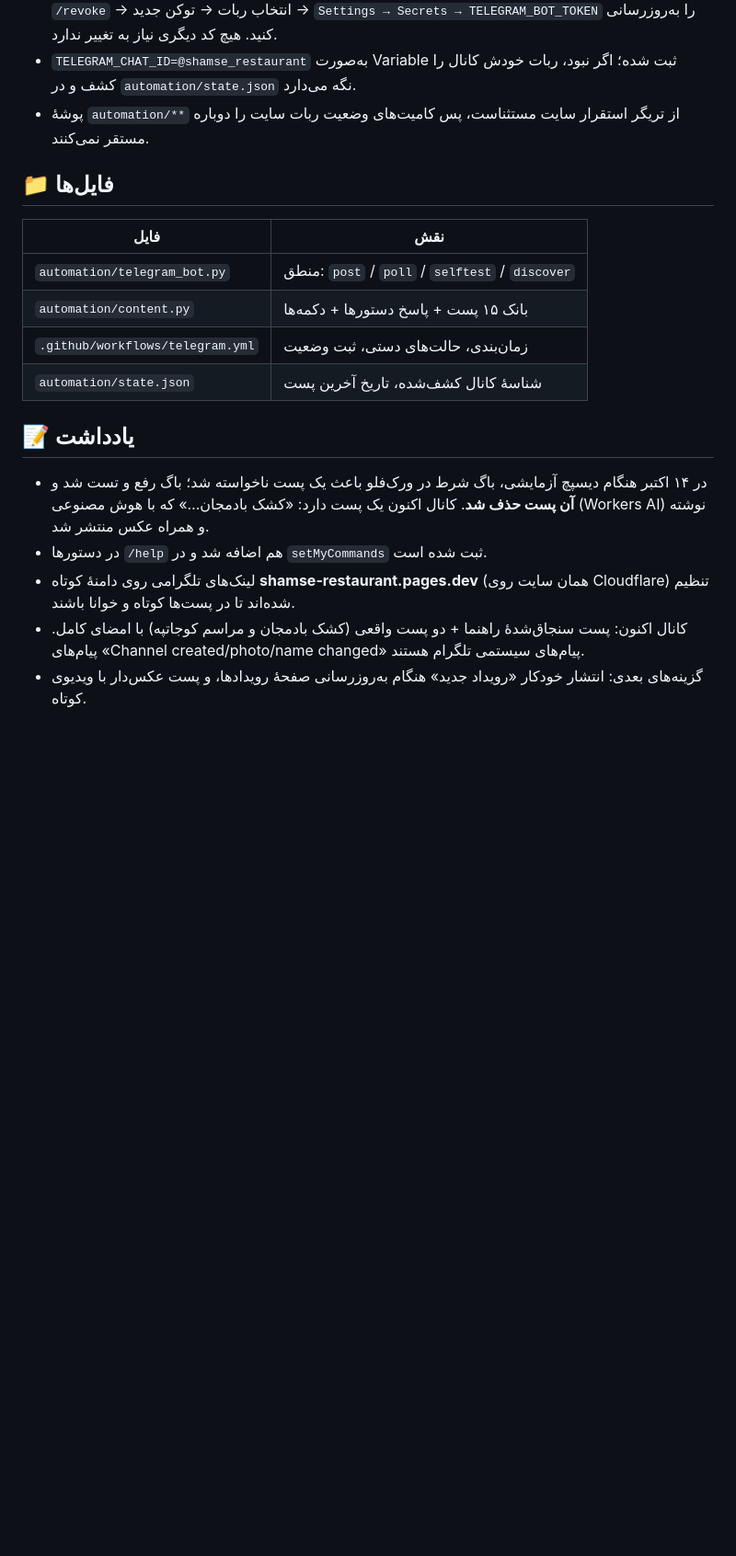
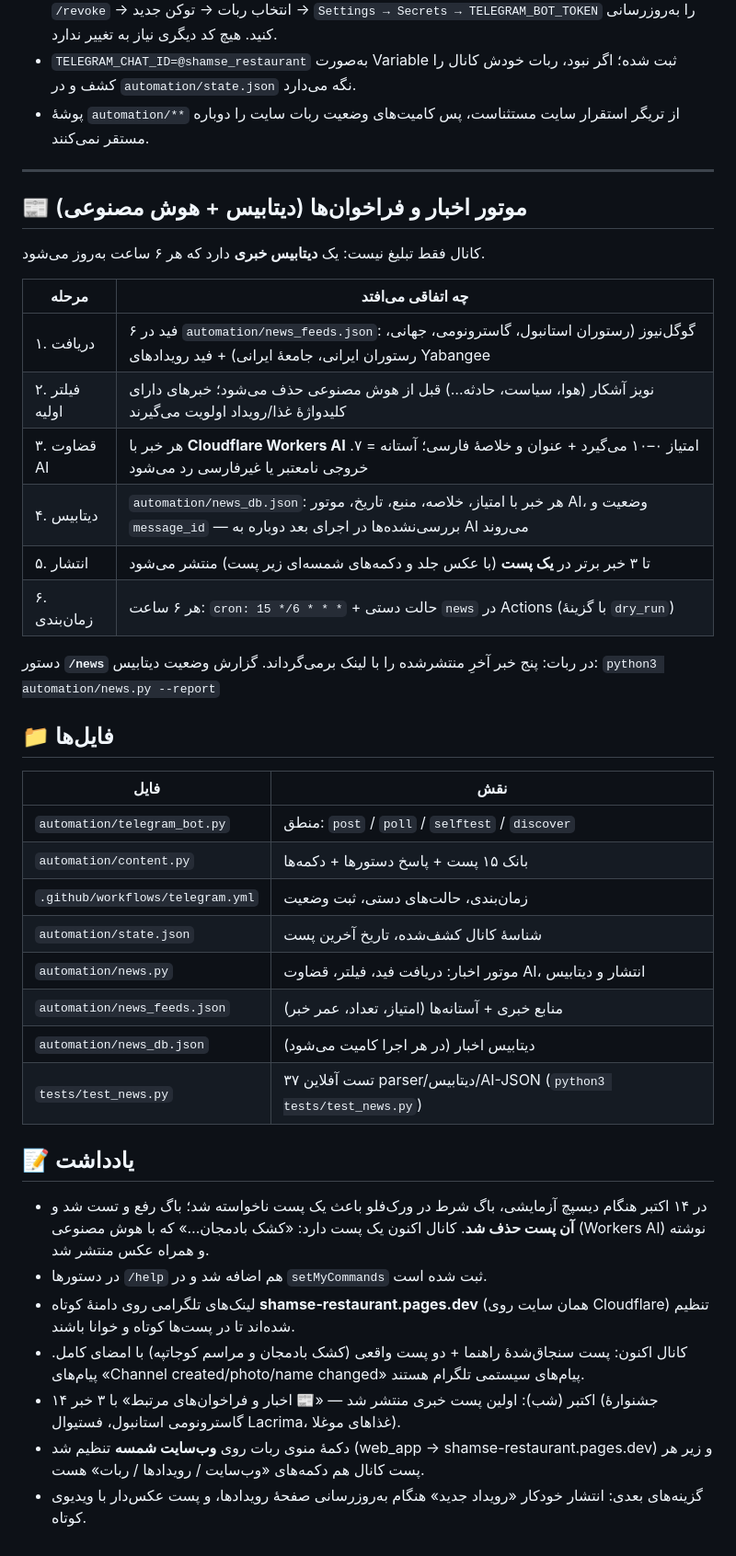
Before and after one commit to Websites-by-AI/shamse-restaurant, a Markdown page: docs/TELEGRAM-BOT.md, the part around one of its changes. Shown at 92% size. GitHub-like rendering; blank space fills up the shorter version.

```diff
--- a/docs/TELEGRAM-BOT.md
+++ b/docs/TELEGRAM-BOT.md
@@ -64,6 +65,24 @@
 - `TELEGRAM_CHAT_ID=@shamse_restaurant` به‌صورت Variable ثبت شده؛ اگر نبود، ربات خودش کانال را کشف و در `automation/state.json` نگه می‌دارد.
 - پوشهٔ `automation/**` از تریگر استقرار سایت مستثناست، پس کامیت‌های وضعیت ربات سایت را دوباره مستقر نمی‌کنند.
 
+---
+
+## 📰 موتور اخبار و فراخوان‌ها (دیتابیس + هوش مصنوعی)
+
+کانال فقط تبلیغ نیست: یک **دیتابیس خبری** دارد که هر ۶ ساعت به‌روز می‌شود.
+
+| مرحله | چه اتفاقی می‌افتد |
+|---|---|
+| ۱. دریافت | ۶ فید در `automation/news_feeds.json`: گوگل‌نیوز (رستوران استانبول، گاسترونومی، جهانی، رستوران ایرانی، جامعهٔ ایرانی) + فید رویدادهای Yabangee |
+| ۲. فیلتر اولیه | نویز آشکار (هوا، سیاست، حادثه…) قبل از هوش مصنوعی حذف می‌شود؛ خبرهای دارای کلیدواژهٔ غذا/رویداد اولویت می‌گیرند |
+| ۳. قضاوت AI | هر خبر با **Cloudflare Workers AI** امتیاز ۰–۱۰ می‌گیرد + عنوان و خلاصهٔ فارسی؛ آستانه = ۷. خروجی نامعتبر یا غیرفارسی رد می‌شود |
+| ۴. دیتابیس | `automation/news_db.json`: هر خبر با امتیاز، خلاصه، منبع، تاریخ، موتور AI، وضعیت و `message_id` — بررسی‌نشده‌ها در اجرای بعد دوباره به AI می‌روند |
+| ۵. انتشار | تا ۳ خبر برتر در **یک پست** (با عکس جلد و دکمه‌های شمسه‌ای زیر پست) منتشر می‌شود |
+| ۶. زمان‌بندی | هر ۶ ساعت: `cron: 15 */6 * * *` + حالت دستی `news` در Actions (با گزینهٔ `dry_run`) |
+
+دستور **`/news`** در ربات: پنج خبر آخرِ منتشرشده را با لینک برمی‌گرداند.
+گزارش وضعیت دیتابیس: `python3 automation/news.py --report`
+
 ## 📁 فایل‌ها
 
 | فایل | نقش |
@@ -72,6 +91,10 @@
 | `automation/content.py` | بانک ۱۵ پست + پاسخ دستورها + دکمه‌ها |
 | `.github/workflows/telegram.yml` | زمان‌بندی، حالت‌های دستی، ثبت وضعیت |
 | `automation/state.json` | شناسهٔ کانال کشف‌شده، تاریخ آخرین پست |
+| `automation/news.py` | موتور اخبار: دریافت فید، فیلتر، قضاوت AI، انتشار و دیتابیس |
+| `automation/news_feeds.json` | منابع خبری + آستانه‌ها (امتیاز، تعداد، عمر خبر) |
+| `automation/news_db.json` | دیتابیس اخبار (در هر اجرا کامیت می‌شود) |
+| `tests/test_news.py` | ۳۷ تست آفلاین parser/دیتابیس/AI-JSON (`python3 tests/test_news.py`) |
 
 ## 📝 یادداشت
 
@@ -80,4 +103,6 @@
 - در دستورها `/help` هم اضافه شد و در `setMyCommands` ثبت شده است.
 - لینک‌های تلگرامی روی دامنهٔ کوتاه **shamse-restaurant.pages.dev** (همان سایت روی Cloudflare) تنظیم شده‌اند تا در پست‌ها کوتاه و خوانا باشند.
 - کانال اکنون: پست سنجاق‌شدهٔ راهنما + دو پست واقعی (کشک بادمجان و مراسم کوجاتپه) با امضای کامل. پیام‌های «Channel created/photo/name changed» پیام‌های سیستمی تلگرام هستند.
+- ۱۴ اکتبر (شب): اولین پست خبری منتشر شد — «📰 اخبار و فراخوان‌های مرتبط» با ۳ خبر (جشنوارهٔ گاسترونومی استانبول، فستیوال Lacrima، غذاهای موغلا).
+- دکمهٔ منوی ربات روی **وب‌سایت شمسه** تنظیم شد (web_app → shamse-restaurant.pages.dev) و زیر هر پست کانال هم دکمه‌های «وب‌سایت / رویدادها / ربات» هست.
 - گزینه‌های بعدی: انتشار خودکار «رویداد جدید» هنگام به‌روزرسانی صفحهٔ رویدادها، و پست عکس‌دار با ویدیوی کوتاه.
```
Also changed, not shown: other parts of docs/TELEGRAM-BOT.md (+2 -1 lines), README.md (+2 -0 lines).
